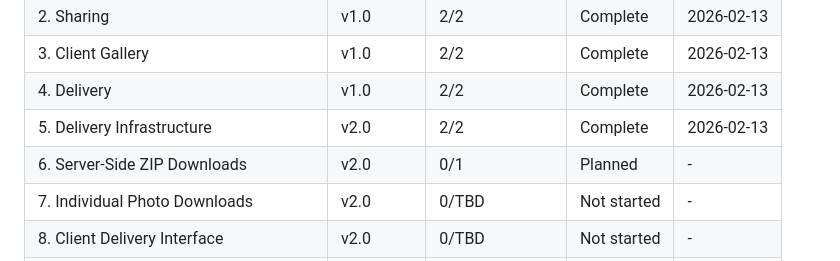
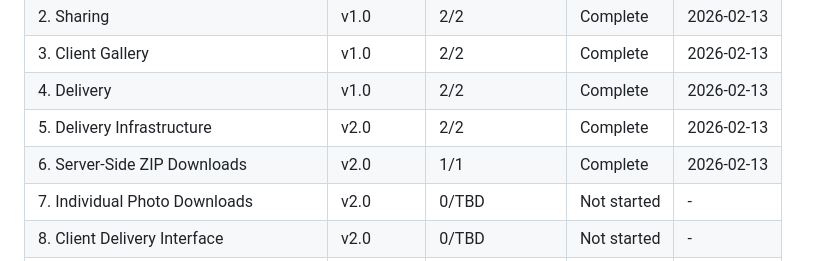
Before and after one commit to Shedou85/photo-hub-project, a Markdown page: .planning/ROADMAP.md, the part around one of its changes. GitHub-like rendering.

```diff
--- a/.planning/ROADMAP.md
+++ b/.planning/ROADMAP.md
@@ -120,7 +120,7 @@ Phases execute in numeric order: 5 → 6 → 7 → 8 → 9 → 10
 | 3. Client Gallery | v1.0 | 2/2 | Complete | 2026-02-13 |
 | 4. Delivery | v1.0 | 2/2 | Complete | 2026-02-13 |
 | 5. Delivery Infrastructure | v2.0 | 2/2 | Complete | 2026-02-13 |
-| 6. Server-Side ZIP Downloads | v2.0 | 0/1 | Planned | - |
+| 6. Server-Side ZIP Downloads | v2.0 | 1/1 | Complete | 2026-02-13 |
 | 7. Individual Photo Downloads | v2.0 | 0/TBD | Not started | - |
 | 8. Client Delivery Interface | v2.0 | 0/TBD | Not started | - |
 | 9. Photographer Dashboard Integration | v2.0 | 0/TBD | Not started | - |
```
Also changed, not shown: other parts of .planning/ROADMAP.md (+2 -2 lines), .planning/STATE.md (+2 -2 lines), 1 other file.
